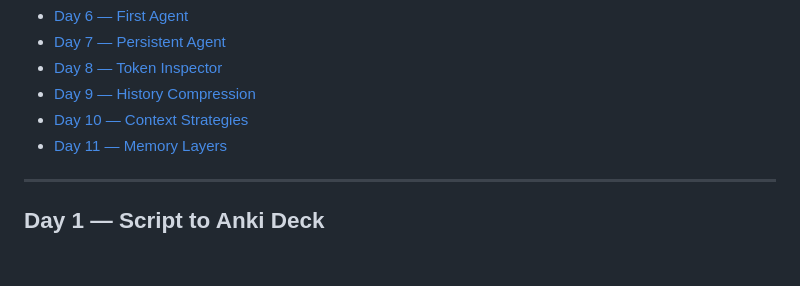
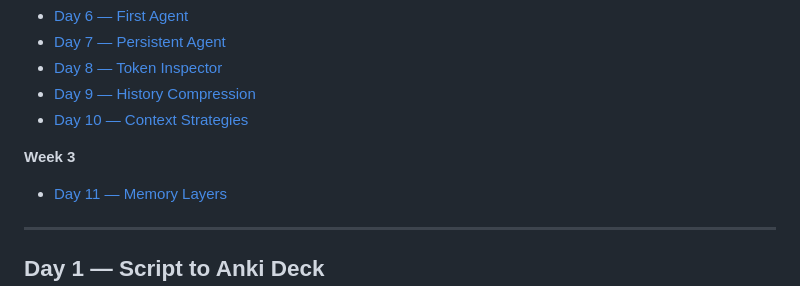
Before and after one commit to IAmVitaz/AI-Advent, a Markdown page: README.md, the part around the change. GitHub-like rendering; blank space fills up the shorter version.

Commit message:
- Readme edited

```diff
--- a/README.md
+++ b/README.md
@@ -15,6 +15,8 @@
 - [Day 8 — Token Inspector](#day-8)
 - [Day 9 — History Compression](#day-9)
 - [Day 10 — Context Strategies](#day-10)
+
+**Week 3**
 - [Day 11 — Memory Layers](#day-11)
 
 ---
```
